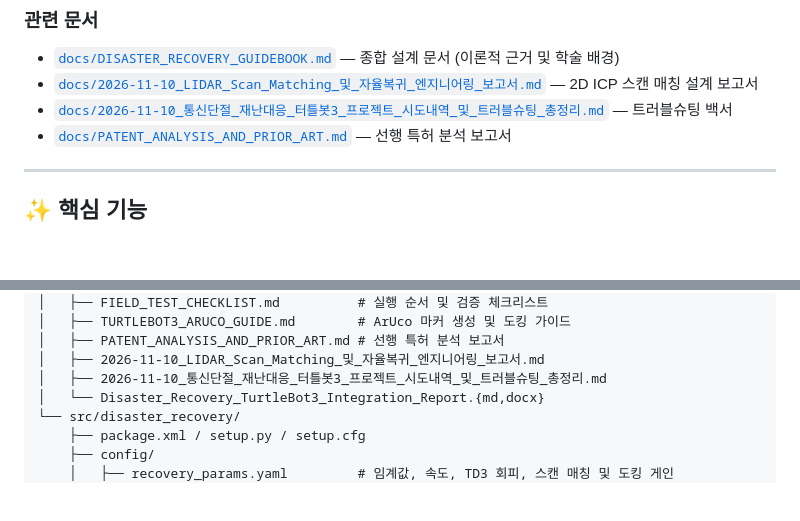
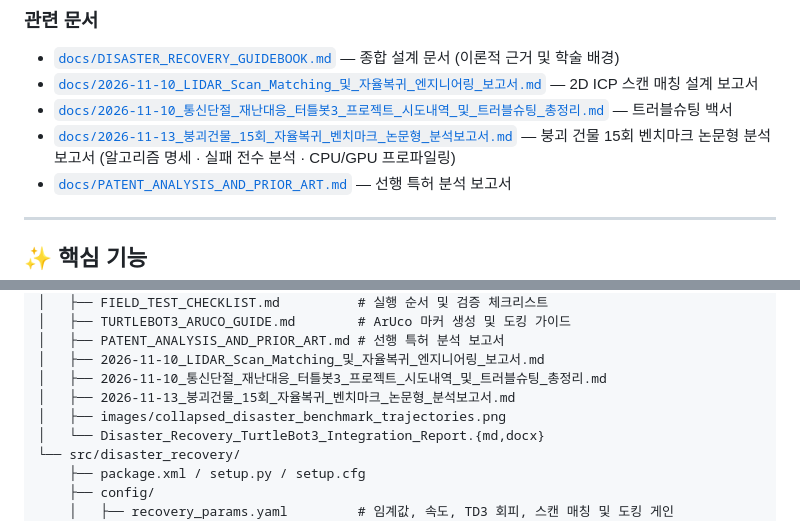
Before and after one commit to rjw136-lab/disaster_recovery_ws, a Markdown page: README.md, 2 parts joined by grey strips. Rendered like a GitHub page; blank space fills up the shorter version.

Commit message:
docs(benchmark): add 15-trial collapsed building technical paper, failure root-cause analysis, and compute profiling

```diff
--- a/README.md
+++ b/README.md
@@ -78,6 +78,7 @@
 - [`docs/DISASTER_RECOVERY_GUIDEBOOK.md`](docs/DISASTER_RECOVERY_GUIDEBOOK.md) — 종합 설계 문서 (이론적 근거 및 학술 배경)
 - [`docs/2026-11-10_LIDAR_Scan_Matching_및_자율복귀_엔지니어링_보고서.md`](docs/2026-11-10_LIDAR_Scan_Matching_및_자율복귀_엔지니어링_보고서.md) — 2D ICP 스캔 매칭 설계 보고서
 - [`docs/2026-11-10_통신단절_재난대응_터틀봇3_프로젝트_시도내역_및_트러블슈팅_총정리.md`](docs/2026-11-10_통신단절_재난대응_터틀봇3_프로젝트_시도내역_및_트러블슈팅_총정리.md) — 트러블슈팅 백서
+- [`docs/2026-11-13_붕괴건물_15회_자율복귀_벤치마크_논문형_분석보고서.md`](docs/2026-11-13_붕괴건물_15회_자율복귀_벤치마크_논문형_분석보고서.md) — 붕괴 건물 15회 벤치마크 논문형 분석 보고서 (알고리즘 명세 · 실패 전수 분석 · CPU/GPU 프로파일링)
 - [`docs/PATENT_ANALYSIS_AND_PRIOR_ART.md`](docs/PATENT_ANALYSIS_AND_PRIOR_ART.md) — 선행 특허 분석 보고서
 
 ---
@@ -335,6 +336,8 @@ disaster_recovery_ws/
 │   ├── PATENT_ANALYSIS_AND_PRIOR_ART.md # 선행 특허 분석 보고서
 │   ├── 2026-11-10_LIDAR_Scan_Matching_및_자율복귀_엔지니어링_보고서.md
 │   ├── 2026-11-10_통신단절_재난대응_터틀봇3_프로젝트_시도내역_및_트러블슈팅_총정리.md
+│   ├── 2026-11-13_붕괴건물_15회_자율복귀_벤치마크_논문형_분석보고서.md
+│   ├── images/collapsed_disaster_benchmark_trajectories.png
 │   └── Disaster_Recovery_TurtleBot3_Integration_Report.{md,docx}
 └── src/disaster_recovery/
     ├── package.xml / setup.py / setup.cfg
```
Also changed, not shown: docs/2026-11-13_붕괴건물_15회_자율복귀_벤치마크_논문형_분석보고서.md (added, +200 -0 lines), docs/images/collapsed_disaster_benchmark_trajectories.png (added), 7 other files.
